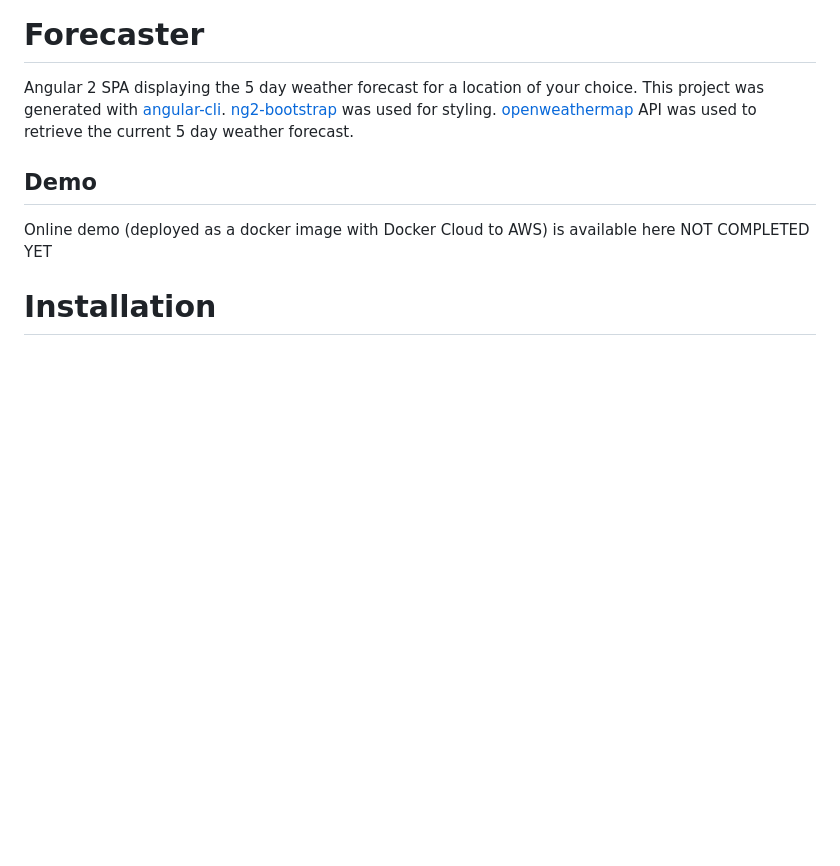
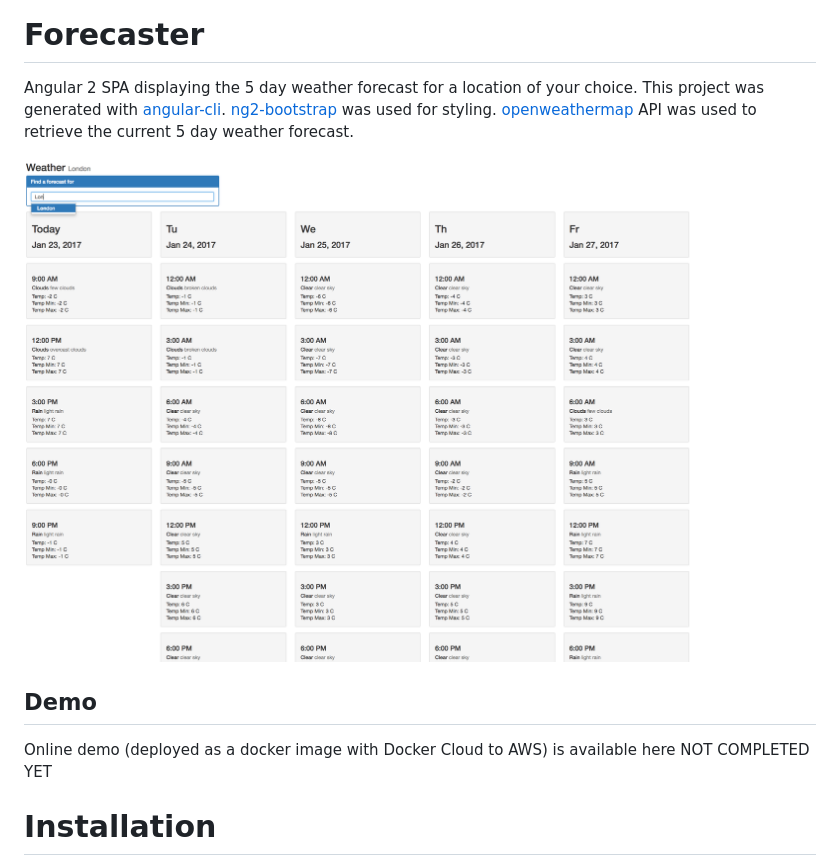
Before and after one commit to krzyszt/forecaster, a Markdown page: README.md, the part around the change printed below. Drawn GitHub-style; pictures changed too: img/img.png (added); blank space fills up the shorter version.

Commit message:
screen shot

```diff
--- a/README.md
+++ b/README.md
@@ -4,6 +4,8 @@ Angular 2 SPA displaying the 5 day weather forecast for a location of your choic
 This project was generated with [angular-cli](https://github.com/angular/angular-cli).
 [ng2-bootstrap](http://valor-software.com/ng2-bootstrap) was used for styling.
 [openweathermap](http://openweathermap.org/forecast5) API was used to retrieve the current 5 day weather forecast.
+
+![Screen Shot](https://raw.githubusercontent.com/krzyszt/forecaster/master/img/img.png)
 
 ## Demo
 
```
Also changed, not shown: other parts of README.md (+1 -1 lines).
